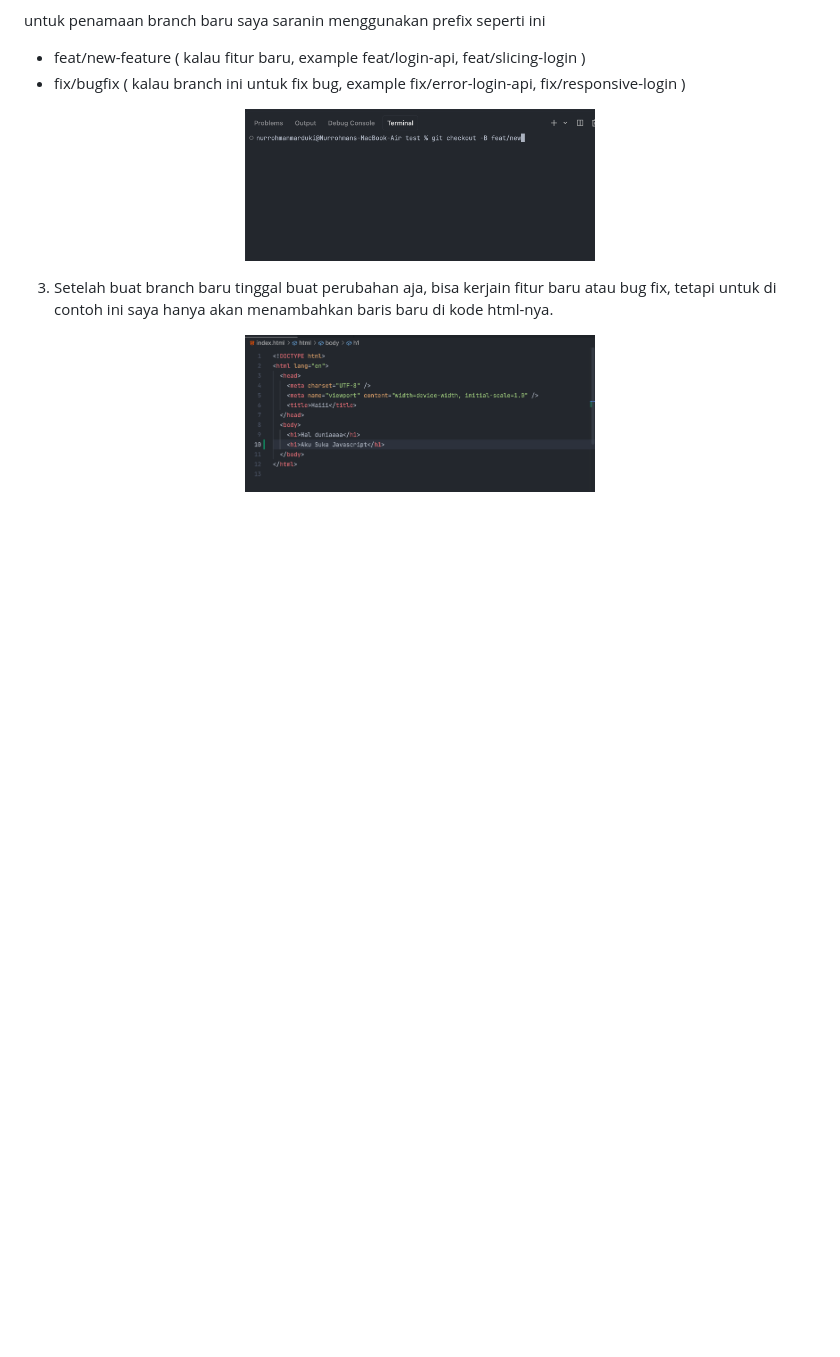
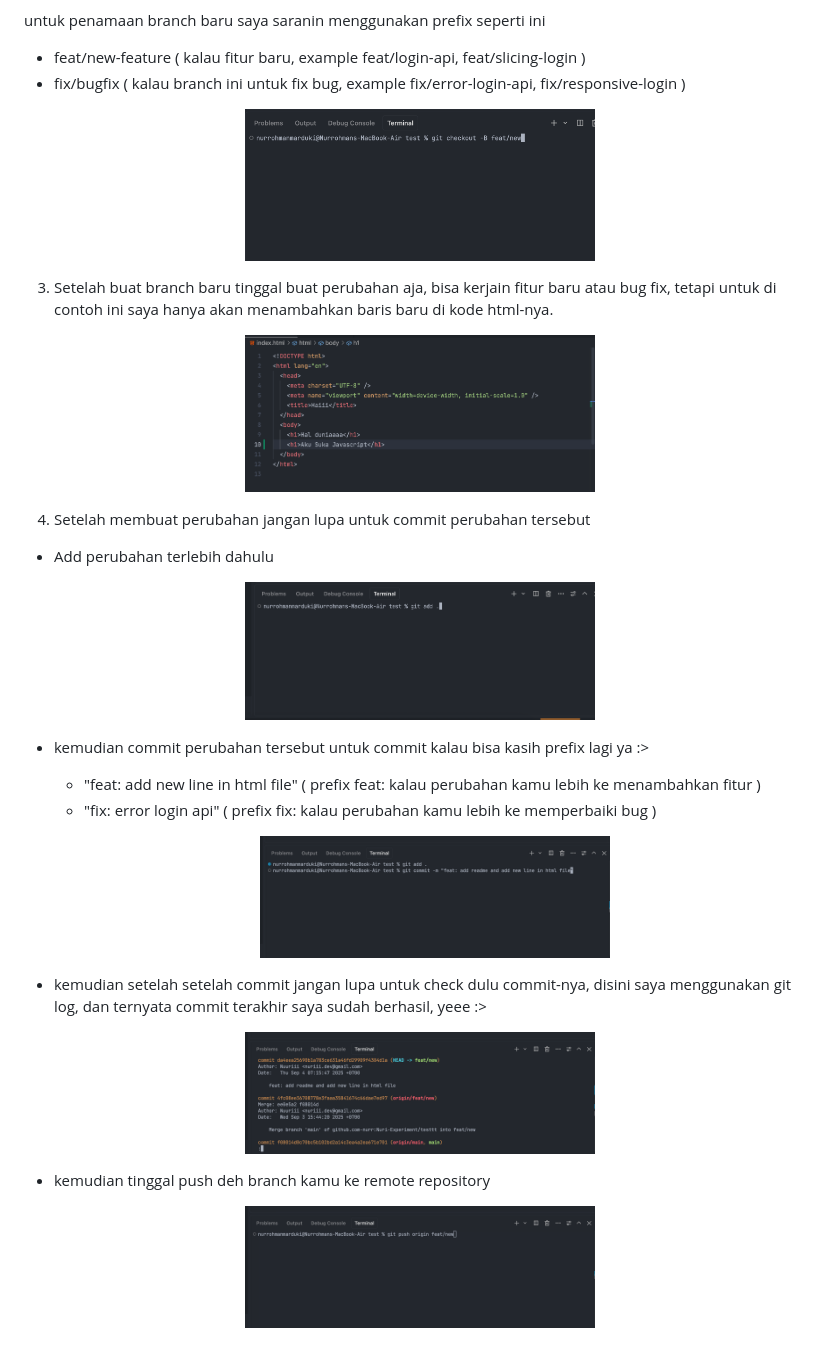
Before and after one commit to M-One-Web-Dev/hello-world-git, a Markdown page: readme.md, the part around the change. GitHub-like rendering; pictures changed too: img/Screenshot 2025-09-04 at 07.15.02.png (added), img/Screenshot 2025-09-04 at 07.15.44.png (added), img/Screenshot 2025-09-04 at 07.16.04.png (added); blank space fills up the shorter version.

Commit message:
feat: add new readme information

```diff
--- a/readme.md
+++ b/readme.md
@@ -14,3 +14,29 @@ untuk penamaan branch baru saya saranin menggunakan prefix seperti ini
 <p align="center">
   <img src="./img/Screenshot 2025-09-04 at 07.14.07.png" width="350" title="hover text">
 </p>
+
+4. Setelah membuat perubahan jangan lupa untuk commit perubahan tersebut
+
+- Add perubahan terlebih dahulu
+<p align="center">
+  <img src="./img/Screenshot 2025-09-04 at 07.15.02.png" width="350" title="hover text">
+</p>
+
+- kemudian commit perubahan tersebut
+  untuk commit kalau bisa kasih prefix lagi ya :>
+
+  - "feat: add new line in html file" ( prefix feat: kalau perubahan kamu lebih ke menambahkan fitur )
+  - "fix: error login api" ( prefix fix: kalau perubahan kamu lebih ke memperbaiki bug )
+  <p align="center">
+    <img src="./img/Screenshot 2025-09-04 at 07.15.44.png" width="350" title="hover text">
+  </p>
+
+- kemudian setelah setelah commit jangan lupa untuk check dulu commit-nya, disini saya menggunakan git log, dan ternyata commit terakhir saya sudah berhasil, yeee :>
+<p align="center">
+  <img src="./img/Screenshot 2025-09-04 at 07.16.04.png" width="350" title="hover text">
+</p>
+
+- kemudian tinggal push deh branch kamu ke remote repository
+<p align="center">
+  <img src="./img/Screenshot 2025-09-04 at 07.21.45.png" width="350" title="hover text">
+</p>
```
